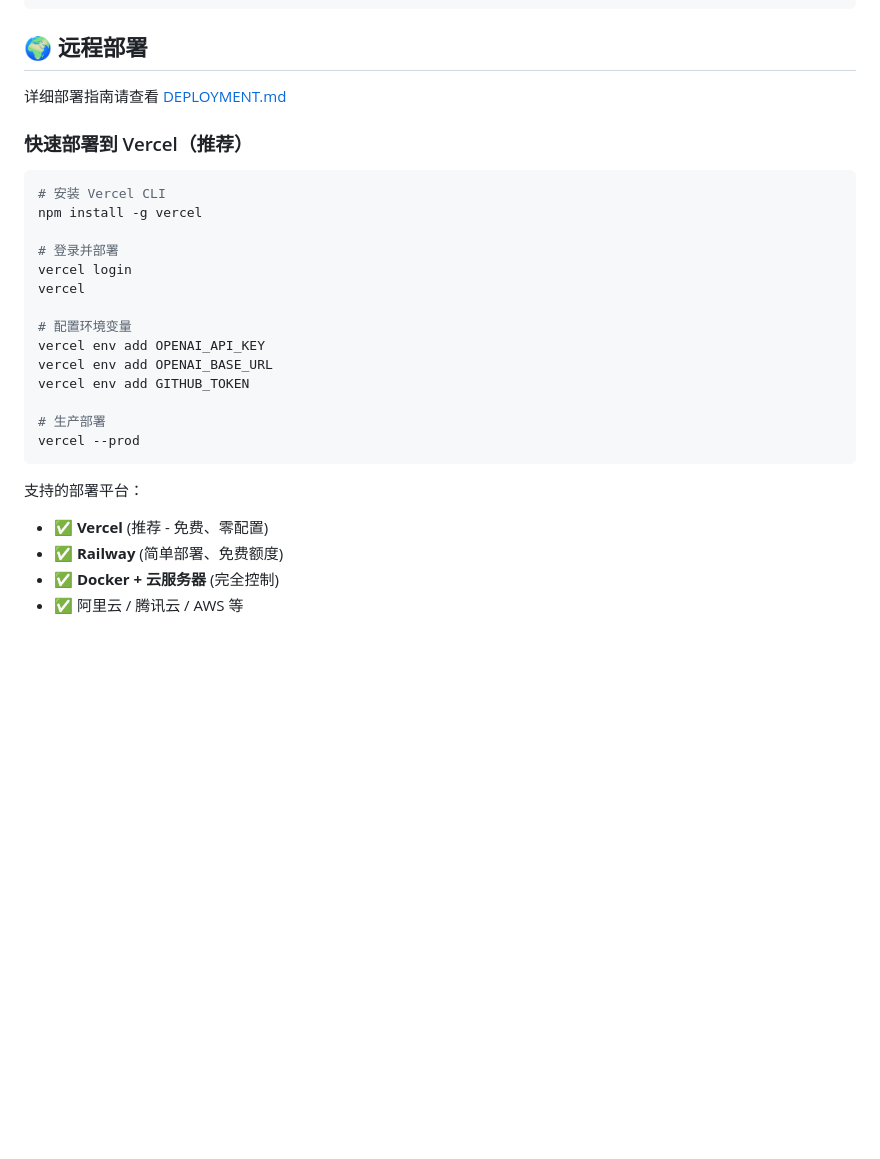
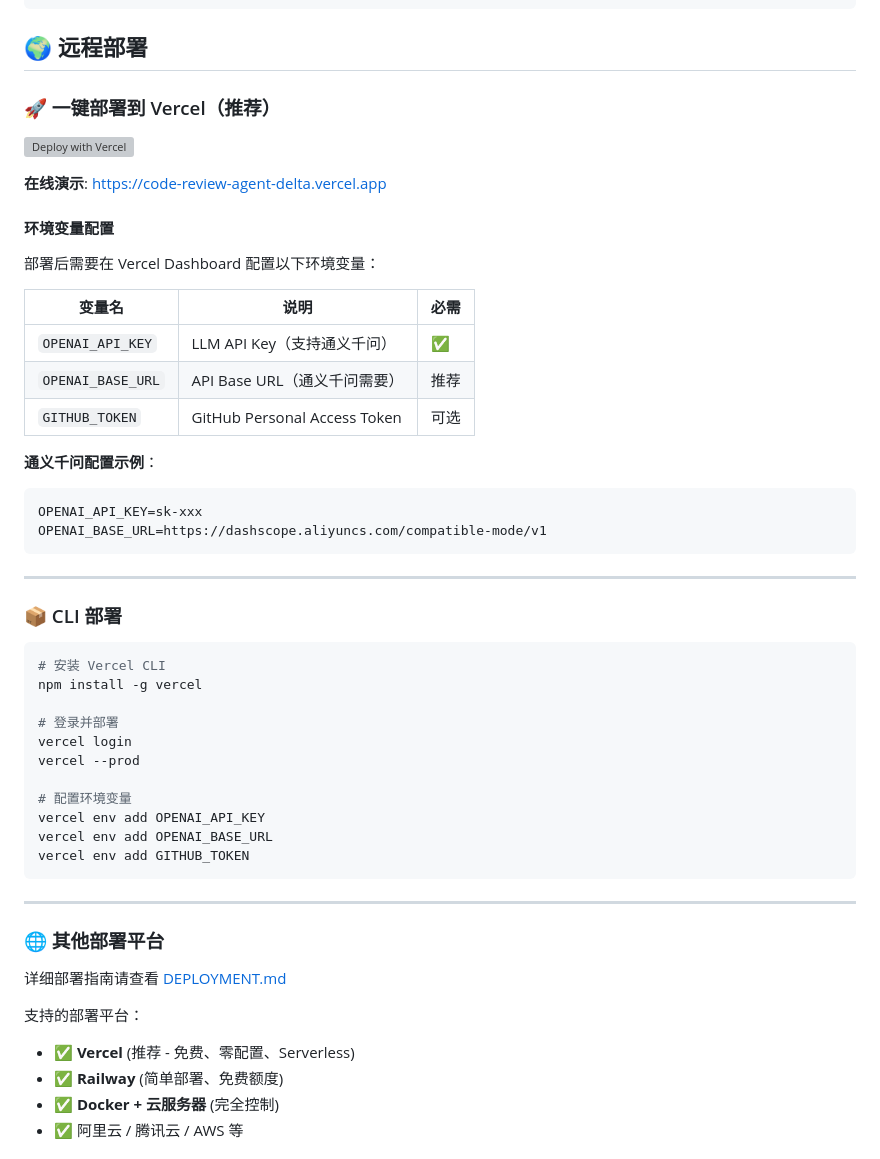
Before and after one commit to upworldcjw/code-review-agent, a Markdown page: README.md, the part around one of its changes. Drawn GitHub-style; blank space fills up the shorter version; grey boxes are pictures that could not be loaded.

````diff
--- a/README.md
+++ b/README.md
@@ -109,9 +163,31 @@ docker-compose up -d
 
 ## 🌍 远程部署
 
-详细部署指南请查看 [DEPLOYMENT.md](./DEPLOYMENT.md)
+### 🚀 一键部署到 Vercel（推荐）
 
-### 快速部署到 Vercel（推荐）
+[![Deploy with Vercel](https://vercel.com/button)](https://vercel.com/new/clone?repository-url=https://github.com/upworldcjw/code-review-agent)
+
+**在线演示**: [https://code-review-agent-delta.vercel.app](https://code-review-agent-delta.vercel.app)
+
+#### 环境变量配置
+
+部署后需要在 Vercel Dashboard 配置以下环境变量：
+
+| 变量名 | 说明 | 必需 |
+|--------|------|------|
+| `OPENAI_API_KEY` | LLM API Key（支持通义千问） | ✅ |
+| `OPENAI_BASE_URL` | API Base URL（通义千问需要） | 推荐 |
+| `GITHUB_TOKEN` | GitHub Personal Access Token | 可选 |
+
+**通义千问配置示例**：
+```env
+OPENAI_API_KEY=sk-xxx
+OPENAI_BASE_URL=https://dashscope.aliyuncs.com/compatible-mode/v1
+```
+
+---
+
+### 📦 CLI 部署
 
 ```bash
 # 安装 Vercel CLI
@@ -119,19 +195,22 @@ npm install -g vercel
 
 # 登录并部署
 vercel login
-vercel
+vercel --prod
 
 # 配置环境变量
 vercel env add OPENAI_API_KEY
 vercel env add OPENAI_BASE_URL
 vercel env add GITHUB_TOKEN
-
-# 生产部署
-vercel --prod
 ```
 
+---
+
+### 🌐 其他部署平台
+
+详细部署指南请查看 [DEPLOYMENT.md](./DEPLOYMENT.md)
+
 支持的部署平台：
-- ✅ **Vercel** (推荐 - 免费、零配置)
+- ✅ **Vercel** (推荐 - 免费、零配置、Serverless)
 - ✅ **Railway** (简单部署、免费额度)
 - ✅ **Docker + 云服务器** (完全控制)
 - ✅ 阿里云 / 腾讯云 / AWS 等
````
Also changed, not shown: other parts of README.md (+83 -4 lines), docs/DEMO.md (added, +201 -0 lines).
